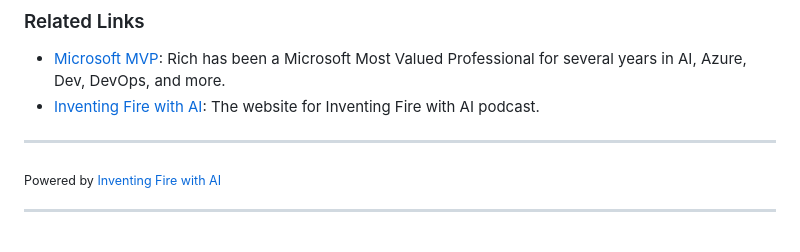
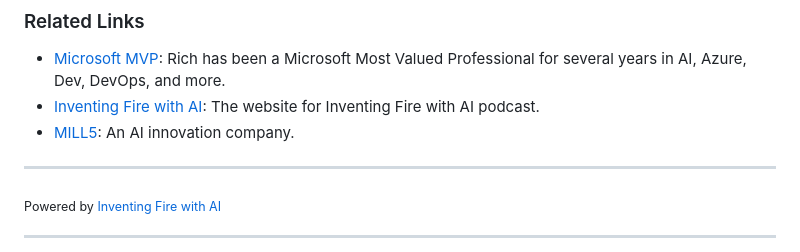
Before and after one commit to ChiefInnovator/usvschinaai, a Markdown page: README.md, the part around the change. GitHub-like rendering.

Commit message:
Enhance README via RepoBeacon

```diff
--- a/README.md
+++ b/README.md
@@ -61,6 +61,7 @@ For inquiries, you can reach out to the creator:
 ### Related Links
 - [Microsoft MVP](https://mvp.microsoft.com/en-US/MVP/profile/10ce0bc0-7536-43f6-b28c-e9601a4a0d0d): Rich has been a Microsoft Most Valued Professional for several years in AI, Azure, Dev, DevOps, and more.
 - [Inventing Fire with AI](https://inventingfirewith.ai): The website for Inventing Fire with AI podcast.
+- [MILL5](https://www.mill5.com): An AI innovation company.
 
 ---
 
```
